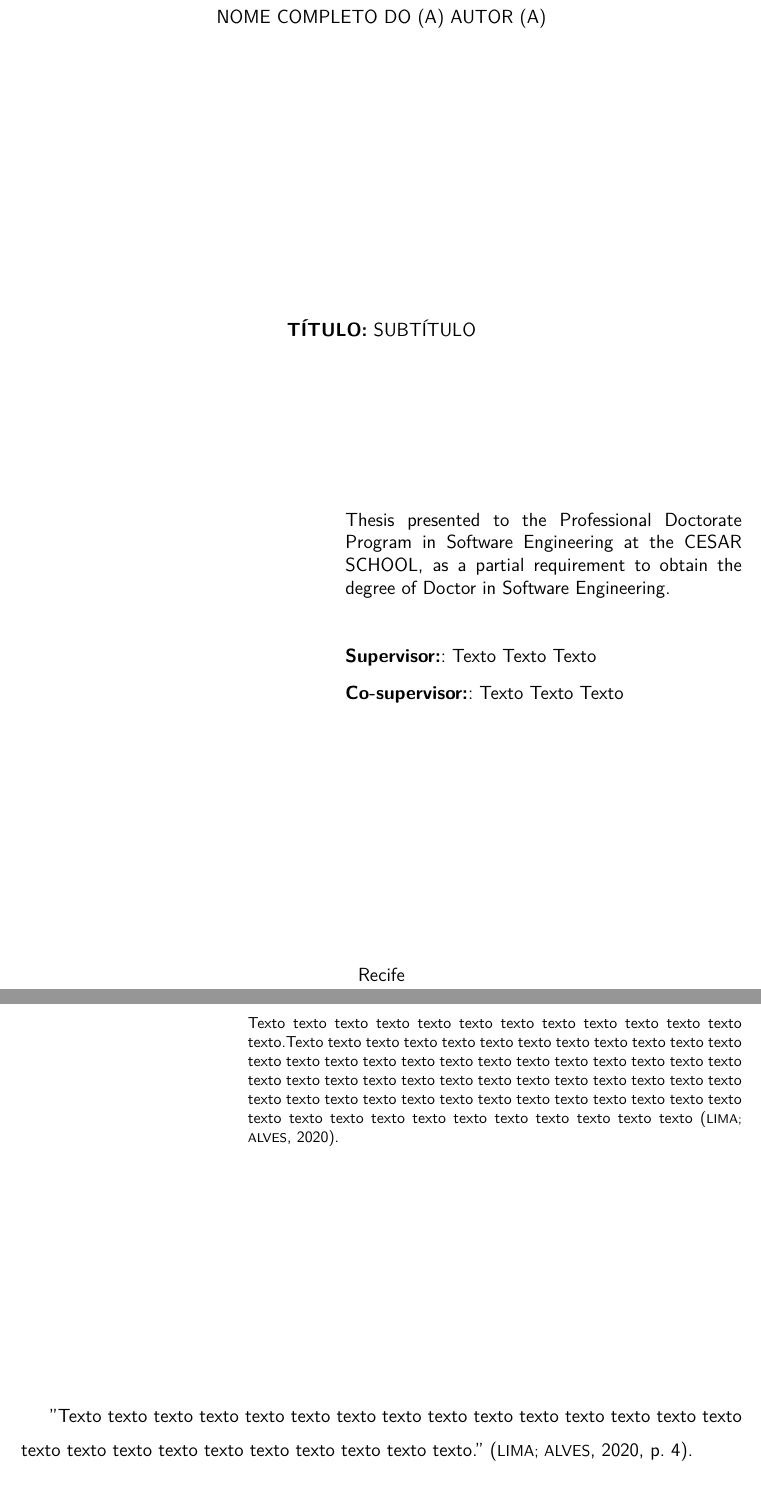
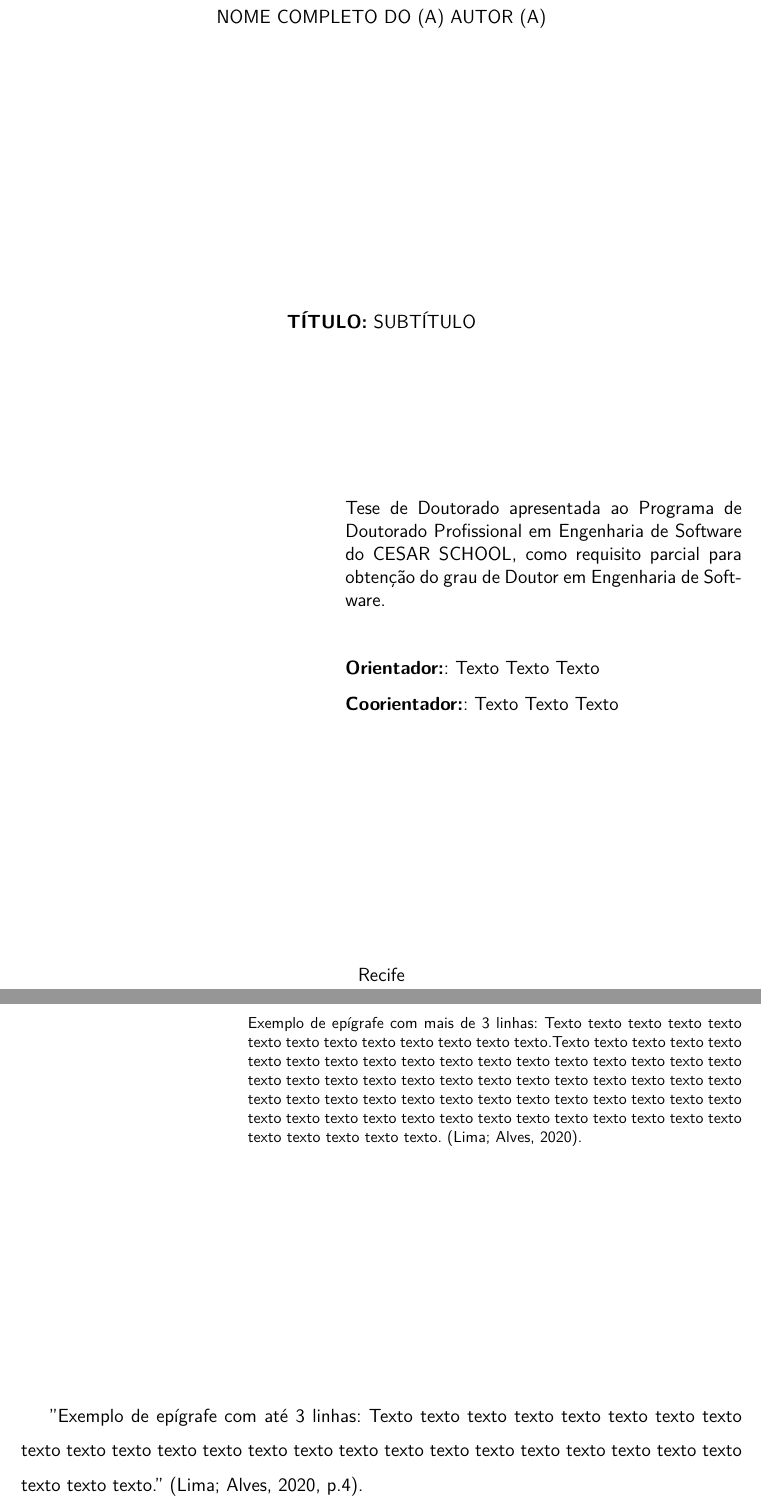
Before and after one commit to tgfb/cesarschool-template-latex, a LaTeX thesis (main.tex, which reads custom.tex, others/epigrafe.tex): two parts of pages 3 and 11 of 55 before the commit and two parts of pages 2 and 7 of 35 after it, joined at a grey line, cut so that both start at the same text. Compiled offline with pdfLaTeX.

Commit message:
Changes requested by CESAR School librarian

```diff
--- a/custom.tex
+++ b/custom.tex
@@ -4,16 +4,16 @@
 % Configure os dados do trabalho aqui
 % ----------------------------------------------------------
 %\newcommand{\instituicaoname}{Centro de Estudos e Sistemas Avançados do Recife - CESAR SCHOOL}
-%\newcommand{\programaname}{Programa de Doutorado Profissional em Engenharia de Software }
+\newcommand{\programaname}{Programa de Doutorado Profissional em Engenharia de Software }
 %\newcommand{\programaname}{Programa de Mestrado Profissional em Engenharia de Software }
-%\newcommand{\trabalhoname}{Tese de Doutorado }
+\newcommand{\trabalhoname}{Tese de Doutorado }
 %\newcommand{\trabalhoname}{Dissertação de Mestrado }
 
 %\newcommand{\instituicaoname}{Recife Center for Advanved Studies and Systems - CESAR SCHOOL}
 \newcommand{\instituicaoname}{CESAR SCHOOL}
-\newcommand{\programaname}{Professional Doctorate Program in Software Engineering }
+%\newcommand{\programaname}{Professional Doctorate Program in Software Engineering }
 %\newcommand{\programaname}{Professional Masters Program in Software Engineering }
-\newcommand{\trabalhoname}{Thesis }
+%\newcommand{\trabalhoname}{Thesis }
 %\newcommand{\trabalhoname}{Dissertation }
 
 \titulo{\uppercase{\textbf{Título:} subtítulo}}
@@ -40,7 +40,7 @@
 %%%%%%%%%%%%%%%%%%%%%%%%%%%%%%%%%%%%%%%%%%%%%%%%%%%%%%
 %% Protugues
 %%%%%%%%%%%%
-%\preambulo{\trabalhoname apresentada ao \programaname do \instituicaoname, como requisito parcial para obtenção do grau de Mestre em Engenharia de Software.}
+\preambulo{\trabalhoname apresentada ao \programaname do \instituicaoname, como requisito parcial para obtenção do grau de Doutor em Engenharia de Software.}
 
 %\preambuloatadefesa{\trabalhoname apresentada ao \programaname do \instituicaoname, como requisito parcial para a obtenção do título de Doutor em Engenharia de Software em <dia> de <mes> de <ano>.}
 
@@ -48,7 +48,7 @@
 %%%%%%%%%%%%%%%%%%%%%%%%%%%%%%%%%%%%%%%%%%%%%%%%%%%%%%
 %% Ingles
 %%%%%%%%%
-\preambulo{\trabalhoname presented to the \programaname at the \instituicaoname, as a partial requirement to obtain the degree of Doctor in Software Engineering.}
+%\preambulo{\trabalhoname presented to the \programaname at the \instituicaoname, as a partial requirement to obtain the degree of Doctor in Software Engineering.}
 
 %\preambuloatadefesa{\trabalhoname presented to the \programaname at the \instituicaoname, as a partial requirement to obtain the degree of Doctor in Software Engineering at <month> <day>, <year>.}
 
--- a/main.tex
+++ b/main.tex
@@ -57,7 +57,8 @@
 	% -- opções da classe memoir --
 	12pt,				% tamanho da fonte
 	openright,			% capítulos começam em pág ímpar (insere página vazia caso preciso)
-	twoside,			% para impressão em verso e anverso. Oposto a oneside
+	%twoside,			% para impressão em verso e anverso. Oposto a oneside
+	oneside,            % padrão para CESAR School visto que nao exigem versão impressa dos trabalhos
 	a4paper,			% tamanho do papel.
 	% -- opções da classe abntex2 --
 	chapter=TITLE,		% títulos de capítulos convertidos em letras maiúsculas
@@ -65,11 +66,11 @@
 	%subsection=TITLE,	% títulos de subseções convertidos em letras maiúsculas
 	%subsubsection=TITLE,% títulos de subsubseções convertidos em letras maiúsculas
 	% -- opções do pacote babel --
-	% -- o último idioma é o principal do documento --
 	french,				% idioma adicional para hifenização
 	spanish,			% idioma adicional para hifenização
+	english,
 	brazil,
-	english,
+	% -- o último idioma é o principal do documento --
 	]{abntex2/abntex2}
 	\renewcommand{\baselinestretch}{1.5} %para customizar o espaço entre as linhas do texto
 % --
--- a/others/epigrafe.tex
+++ b/others/epigrafe.tex
@@ -7,11 +7,11 @@
 % ---------------------------------------------------------
 \vspace*{10cm}
 \begin{citacao}
-Texto texto texto texto texto texto texto texto texto texto texto texto texto.Texto texto texto texto texto texto texto texto texto texto texto texto texto texto texto texto texto texto texto texto texto texto texto texto texto texto texto texto texto texto texto texto texto texto texto texto texto texto texto texto texto texto texto texto texto texto texto texto texto texto texto texto texto texto texto texto texto texto texto texto texto texto \cite{manualufpe2020}.
+Exemplo de epígrafe com mais de 3 linhas: Texto texto texto texto texto texto texto texto texto texto texto texto texto.Texto texto texto texto texto texto texto texto texto texto texto texto texto texto texto texto texto texto texto texto texto texto texto texto texto texto texto texto texto texto texto texto texto texto texto texto texto texto texto texto texto texto texto texto texto texto texto texto texto texto texto texto texto texto texto texto texto texto texto texto texto texto. (Lima; Alves, 2020).
 \end{citacao}
 
     \vspace*{5cm}
 
-		''Texto texto texto texto texto texto texto texto texto texto texto texto texto texto texto texto texto texto texto texto texto texto texto texto texto.'' \cite[p. 4]{manualufpe2020}.
+		''Exemplo de epígrafe com até 3 linhas: Texto texto texto texto texto texto texto texto texto texto texto texto texto texto texto texto texto texto texto texto texto texto texto texto texto texto texto.'' (Lima; Alves, 2020, p.4).
 
 \newpage
```
Also changed, not shown: others/folha_aprovacao_original.tex (+4 -3 lines), others/resumo.tex (+2 -2 lines), abntex2/abntex2-cin-ufpe.sty (line endings or trailing spaces), main.pdf (added), others/MODELO_FOLHA_APROVACAO.pdf (added), others/folha_aprovacao_original.pdf (deleted), 1 other file.
